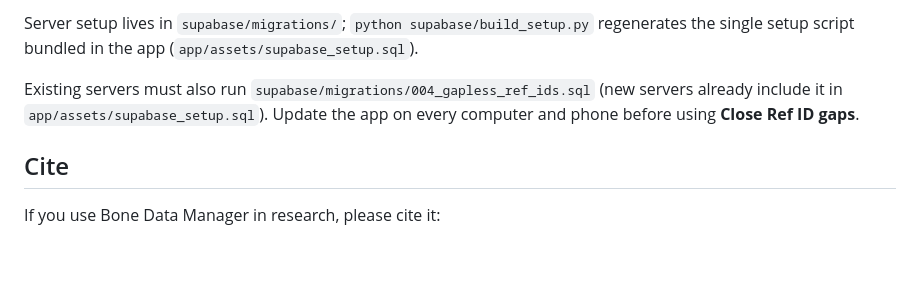
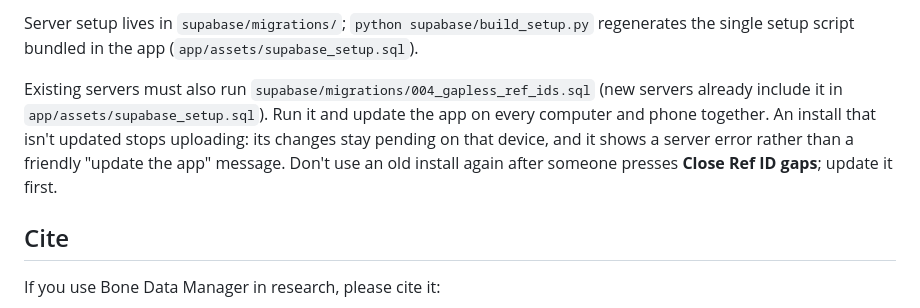
Before and after one commit to DrDyoweRoig/BoneDataManager, a Markdown page: README.md, the part around the change. Rendered like a GitHub page; blank space fills up the shorter version.

Commit message:
docs: README rollout note for migration 004 (I2)
Co-Authored-By: Claude Opus 5.5 <noreply@anthropic.com>

```diff
--- a/README.md
+++ b/README.md
@@ -56,8 +56,10 @@ Server setup lives in `supabase/migrations/`; `python supabase/build_setup.py` r
 single setup script bundled in the app (`app/assets/supabase_setup.sql`).
 
 Existing servers must also run `supabase/migrations/004_gapless_ref_ids.sql` (new servers already
-include it in `app/assets/supabase_setup.sql`). Update the app on every computer and phone before
-using **Close Ref ID gaps**.
+include it in `app/assets/supabase_setup.sql`). Run it and update the app on every computer and
+phone together. An install that isn't updated stops uploading: its changes stay pending on that
+device, and it shows a server error rather than a friendly "update the app" message. Don't use an
+old install again after someone presses **Close Ref ID gaps**; update it first.
 
 ## Cite
 
```
